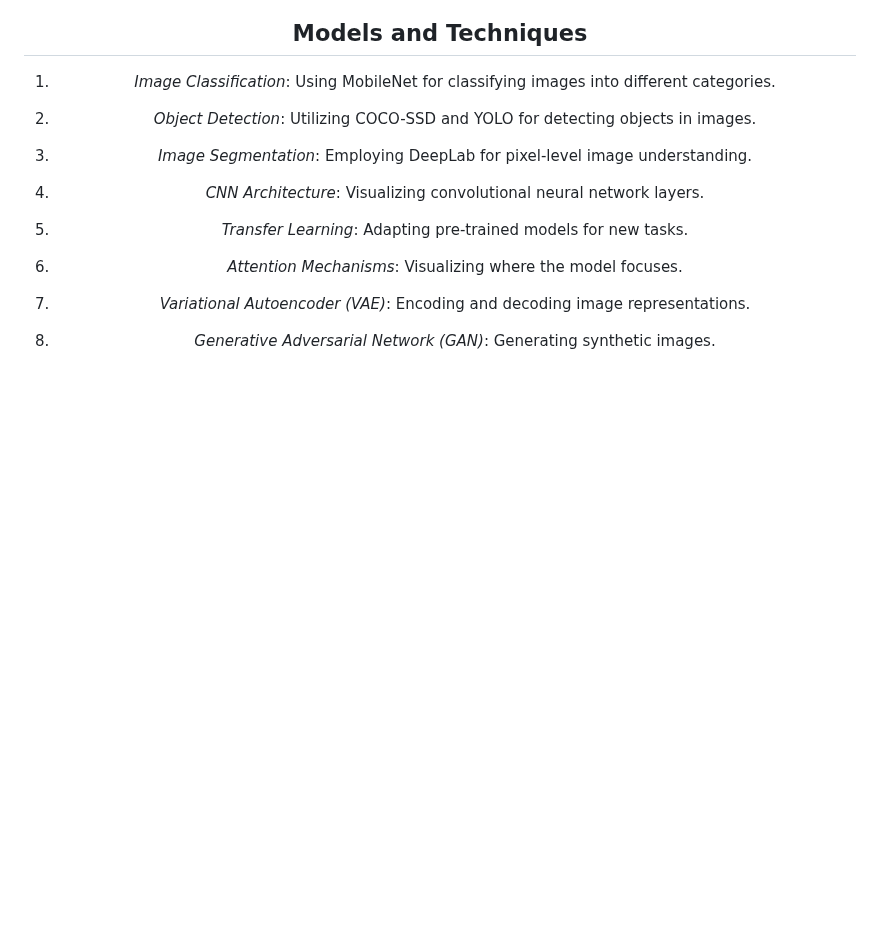
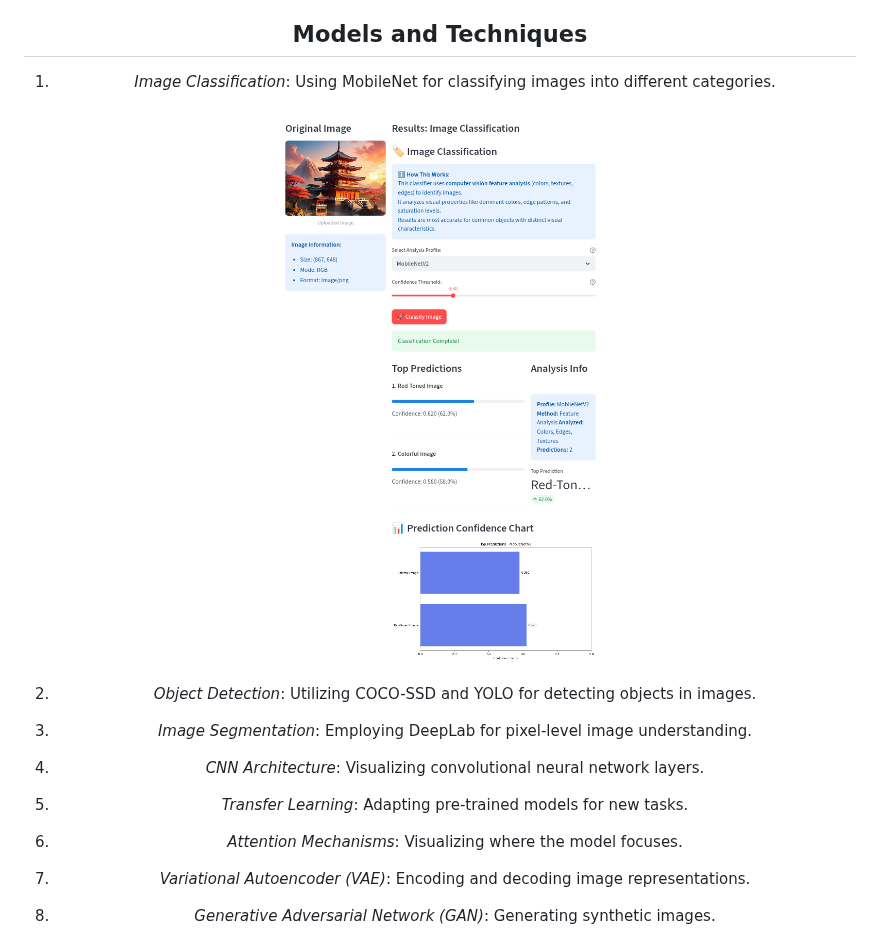
Before and after one commit to Reaishma/IntelliVision-master, a Markdown page: Readme.md, the part around the change. Rendered like a GitHub page; blank space fills up the shorter version.

```diff
--- a/Readme.md
+++ b/Readme.md
@@ -49,6 +49,7 @@ Computer Vision Hub is a cutting-edge **browser-based AI platform** that runs en
 ## Models and Techniques
 1. *Image Classification*: Using MobileNet for classifying images into different categories.
 
+![Classification](https://github.com/Reaishma/IntelliVision-master/blob/main/Image%20classification.png)
 
 2. *Object Detection*: Utilizing COCO-SSD and YOLO for detecting objects in images.
 
```
